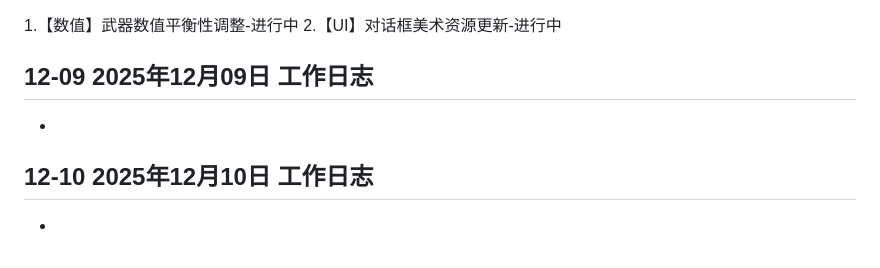
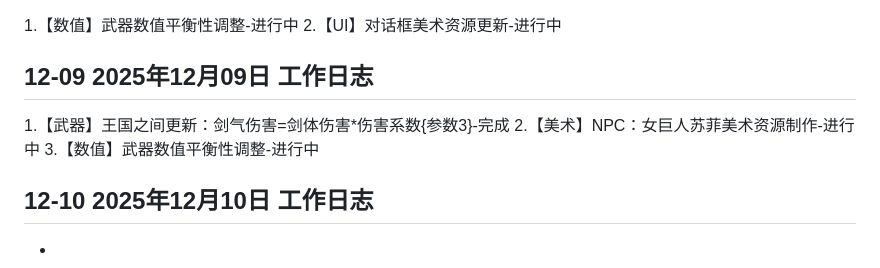
Before and after one commit to MengStone/mengstone.github.io, a Markdown page: posts/2025-12.md, the part around the change. GitHub-like rendering.

```diff
--- a/posts/2025-12.md
+++ b/posts/2025-12.md
@@ -44,7 +44,9 @@
 2.【UI】对话框美术资源更新-进行中
 
 ## 12-09 2025年12月09日 工作日志
--
+1.【武器】王国之间更新：剑气伤害=剑体伤害*伤害系数{参数3}-完成
+2.【美术】NPC：女巨人苏菲美术资源制作-进行中
+3.【数值】武器数值平衡性调整-进行中
 
 ## 12-10 2025年12月10日 工作日志
 -
```
